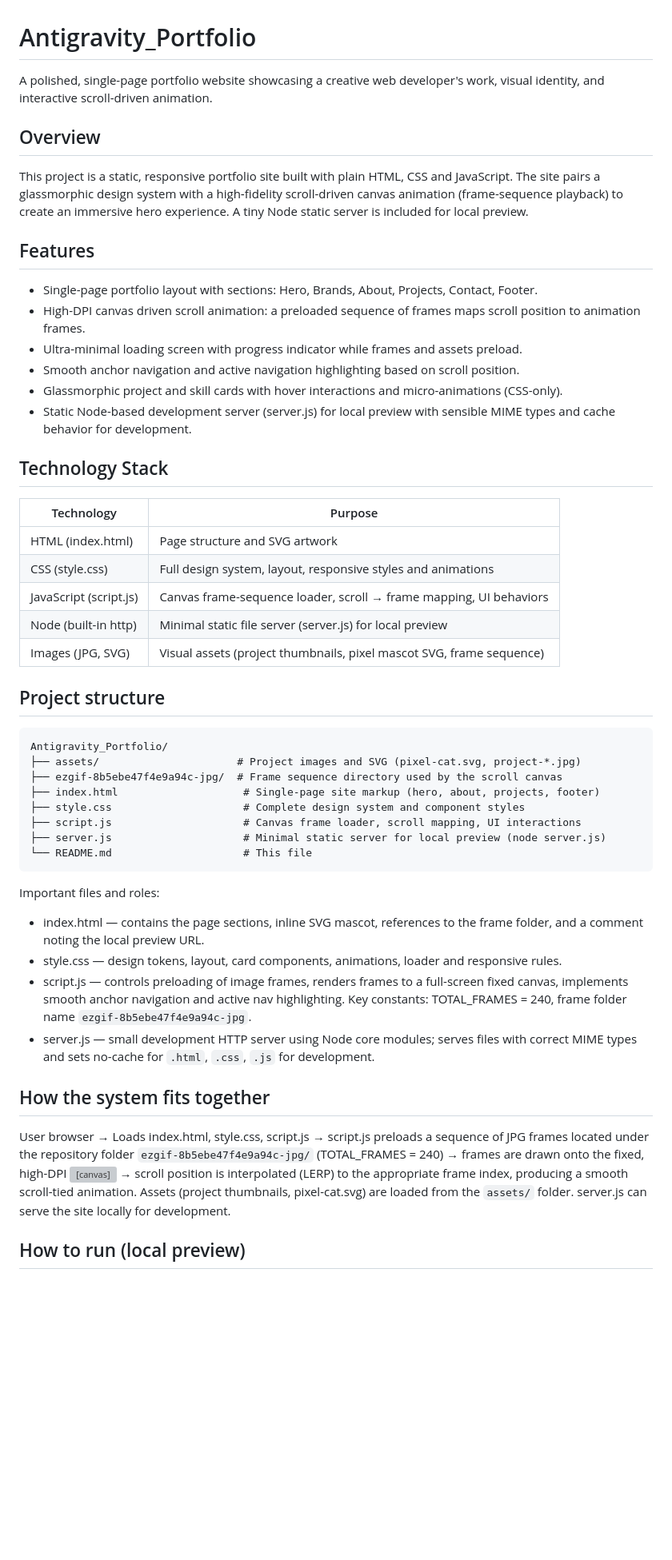
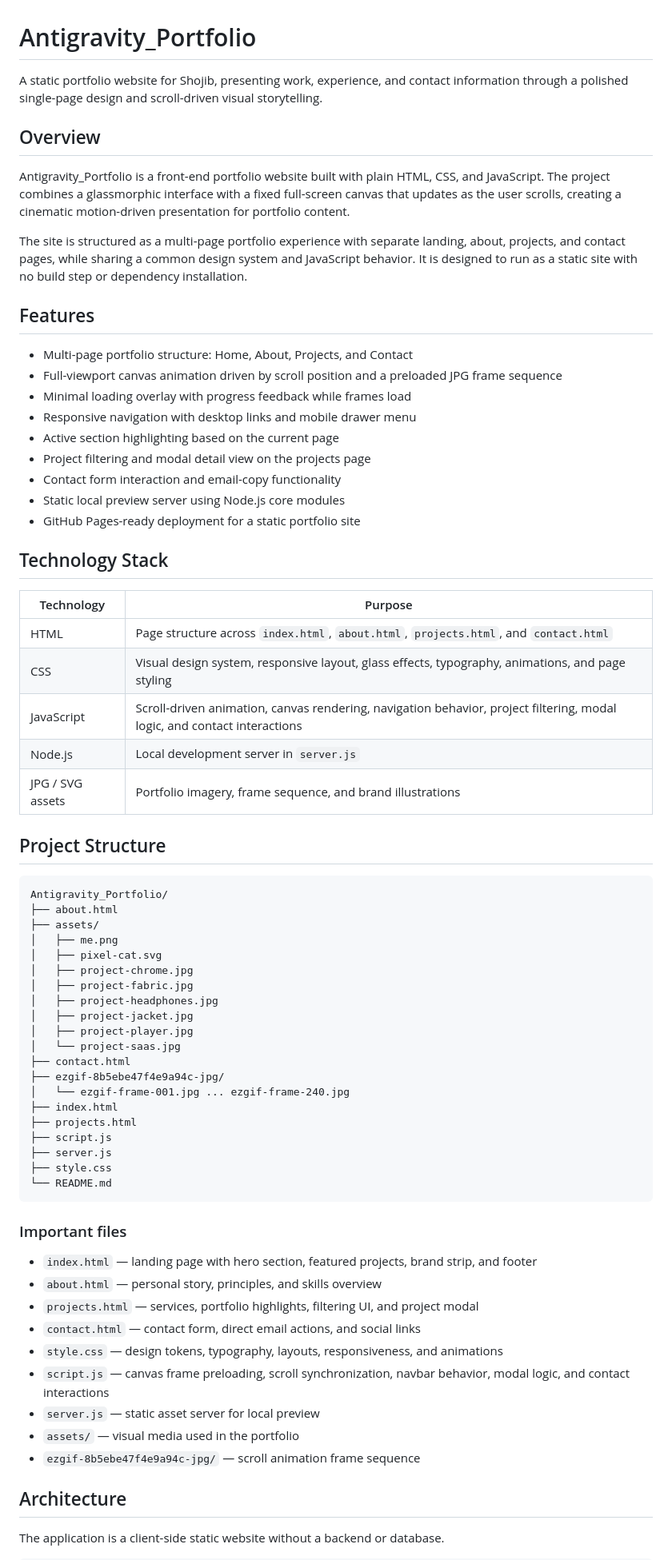
Before and after one commit to SHOJIB-80/Antigravity_Portfolio, a Markdown page: README.md, the part around one of its changes. Shown at 80% size. GitHub-like rendering; blank space fills up the shorter version; grey boxes are pictures that could not be loaded.

Commit message:
Update README with final portfolio documentation and author/license details

````diff
--- a/README.md
+++ b/README.md
@@ -1,52 +1,73 @@
 # Antigravity_Portfolio
 
-A polished, single-page portfolio website showcasing a creative web developer's work, visual identity, and interactive scroll-driven animation.
+A static portfolio website for Shojib, presenting work, experience, and contact information through a polished single-page design and scroll-driven visual storytelling.
 
 ## Overview
 
-This project is a static, responsive portfolio site built with plain HTML, CSS and JavaScript. The site pairs a glassmorphic design system with a high‑fidelity scroll-driven canvas animation (frame-sequence playback) to create an immersive hero experience. A tiny Node static server is included for local preview.
+Antigravity_Portfolio is a front-end portfolio website built with plain HTML, CSS, and JavaScript. The project combines a glassmorphic interface with a fixed full-screen canvas that updates as the user scrolls, creating a cinematic motion-driven presentation for portfolio content.
+
+The site is structured as a multi-page portfolio experience with separate landing, about, projects, and contact pages, while sharing a common design system and JavaScript behavior. It is designed to run as a static site with no build step or dependency installation.
 
 ## Features
 
-- Single-page portfolio layout with sections: Hero, Brands, About, Projects, Contact, Footer.
-- High-DPI canvas driven scroll animation: a preloaded sequence of frames maps scroll position to animation frames.
-- Ultra-minimal loading screen with progress indicator while frames and assets preload.
-- Smooth anchor navigation and active navigation highlighting based on scroll position.
-- Glassmorphic project and skill cards with hover interactions and micro-animations (CSS-only).
-- Static Node-based development server (server.js) for local preview with sensible MIME types and cache behavior for development.
+- Multi-page portfolio structure: Home, About, Projects, and Contact
+- Full-viewport canvas animation driven by scroll position and a preloaded JPG frame sequence
+- Minimal loading overlay with progress feedback while frames load
+- Responsive navigation with desktop links and mobile drawer menu
+- Active section highlighting based on the current page
+- Project filtering and modal detail view on the projects page
+- Contact form interaction and email-copy functionality
+- Static local preview server using Node.js core modules
+- GitHub Pages-ready deployment for a static portfolio site
 
 ## Technology Stack
 
 | Technology | Purpose |
 |---|---|
-| HTML (index.html) | Page structure and SVG artwork |
-| CSS (style.css) | Full design system, layout, responsive styles and animations |
-| JavaScript (script.js) | Canvas frame-sequence loader, scroll → frame mapping, UI behaviors |
-| Node (built-in http) | Minimal static file server (server.js) for local preview |
-| Images (JPG, SVG) | Visual assets (project thumbnails, pixel mascot SVG, frame sequence) |
+| HTML | Page structure across `index.html`, `about.html`, `projects.html`, and `contact.html` |
+| CSS | Visual design system, responsive layout, glass effects, typography, animations, and page styling |
+| JavaScript | Scroll-driven animation, canvas rendering, navigation behavior, project filtering, modal logic, and contact interactions |
+| Node.js | Local development server in `server.js` |
+| JPG / SVG assets | Portfolio imagery, frame sequence, and brand illustrations |
 
-## Project structure
+## Project Structure
 
 ```text
 Antigravity_Portfolio/
-├── assets/                      # Project images and SVG (pixel-cat.svg, project-*.jpg)
-├── ezgif-8b5ebe47f4e9a94c-jpg/  # Frame sequence directory used by the scroll canvas
-├── index.html                    # Single-page site markup (hero, about, projects, footer)
-├── style.css                     # Complete design system and component styles
-├── script.js                     # Canvas frame loader, scroll mapping, UI interactions
-├── server.js                     # Minimal static server for local preview (node server.js)
-└── README.md                     # This file
+├── about.html
+├── assets/
+│   ├── me.png
+│   ├── pixel-cat.svg
+│   ├── project-chrome.jpg
+│   ├── project-fabric.jpg
+│   ├── project-headphones.jpg
+│   ├── project-jacket.jpg
+│   ├── project-player.jpg
+│   └── project-saas.jpg
+├── contact.html
+├── ezgif-8b5ebe47f4e9a94c-jpg/
+│   └── ezgif-frame-001.jpg ... ezgif-frame-240.jpg
+├── index.html
+├── projects.html
+├── script.js
+├── server.js
+├── style.css
+└── README.md
 ```
 
-Important files and roles:
-- index.html — contains the page sections, inline SVG mascot, references to the frame folder, and a comment noting the local preview URL.
-- style.css — design tokens, layout, card components, animations, loader and responsive rules.
-- script.js — controls preloading of image frames, renders frames to a full-screen fixed canvas, implements smooth anchor navigation and active nav highlighting. Key constants: TOTAL_FRAMES = 240, frame folder name `ezgif-8b5ebe47f4e9a94c-jpg`.
-- server.js — small development HTTP server using Node core modules; serves files with correct MIME types and sets no-cache for `.html`, `.css`, `.js` for development.
+### Important files
 
-## How the system fits together
+- `index.html` — landing page with hero section, featured projects, brand strip, and footer
+- `about.html` — personal story, principles, and skills overview
+- `projects.html` — services, portfolio highlights, filtering UI, and project modal
+- `contact.html` — contact form, direct email actions, and social links
+- `style.css` — design tokens, typography, layouts, responsiveness, and animations
+- `script.js` — canvas frame preloading, scroll synchronization, navbar behavior, modal logic, and contact interactions
+- `server.js` — static asset server for local preview
+- `assets/` — visual media used in the portfolio
+- `ezgif-8b5ebe47f4e9a94c-jpg/` — scroll animation frame sequence
 
-User browser → Loads index.html, style.css, script.js → script.js preloads a sequence of JPG frames located under the repository folder `ezgif-8b5ebe47f4e9a94c-jpg/` (TOTAL_FRAMES = 240) → frames are drawn onto the fixed, high-DPI <canvas id="scroll-canvas"> → scroll position is interpolated (LERP) to the appropriate frame index, producing a smooth scroll-tied animation. Assets (project thumbnails, pixel-cat.svg) are loaded from the `assets/` folder. server.js can serve the site locally for development.
+## Architecture
 
-## How to run (local preview)
+The application is a client-side static website without a backend or database.
 
````
Also changed, not shown: other parts of README.md (+169 -47 lines).
